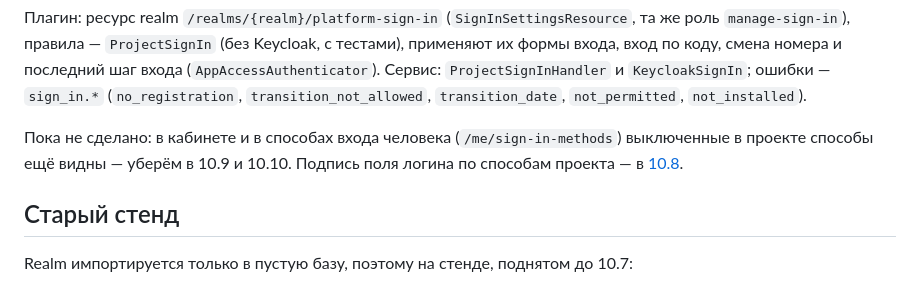
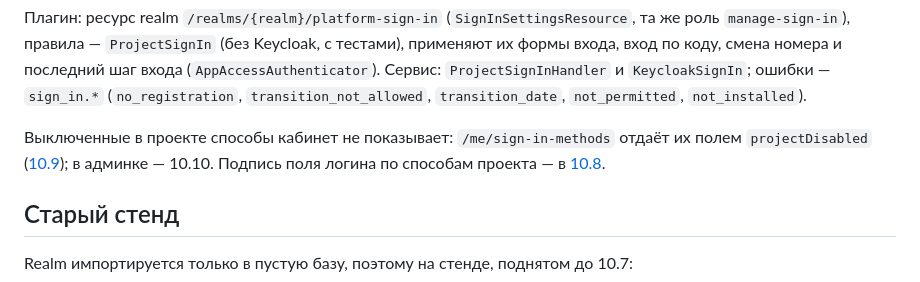
Before and after one commit to 123kapefa/auth-service-sandbox, a Markdown page: docs/keycloak/10-code-settings.md, the part around the change. Rendered like a GitHub page.

```diff
--- a/docs/keycloak/10-code-settings.md
+++ b/docs/keycloak/10-code-settings.md
@@ -98,8 +98,8 @@
 шаг входа (`AppAccessAuthenticator`). Сервис: `ProjectSignInHandler` и `KeycloakSignIn`; ошибки — `sign_in.*`
 (`no_registration`, `transition_not_allowed`, `transition_date`, `not_permitted`, `not_installed`).
 
-Пока не сделано: в кабинете и в способах входа человека (`/me/sign-in-methods`) выключенные в проекте способы ещё
-видны — уберём в 10.9 и 10.10. Подпись поля логина по способам проекта — в [10.8](10-login-theme.md).
+Выключенные в проекте способы кабинет не показывает: `/me/sign-in-methods` отдаёт их полем `projectDisabled`
+([10.9](10-account.md)); в админке — 10.10. Подпись поля логина по способам проекта — в [10.8](10-login-theme.md).
 
 ## Старый стенд
 
```
Also changed, not shown: docs/keycloak/README.md (+1 -1 lines).
